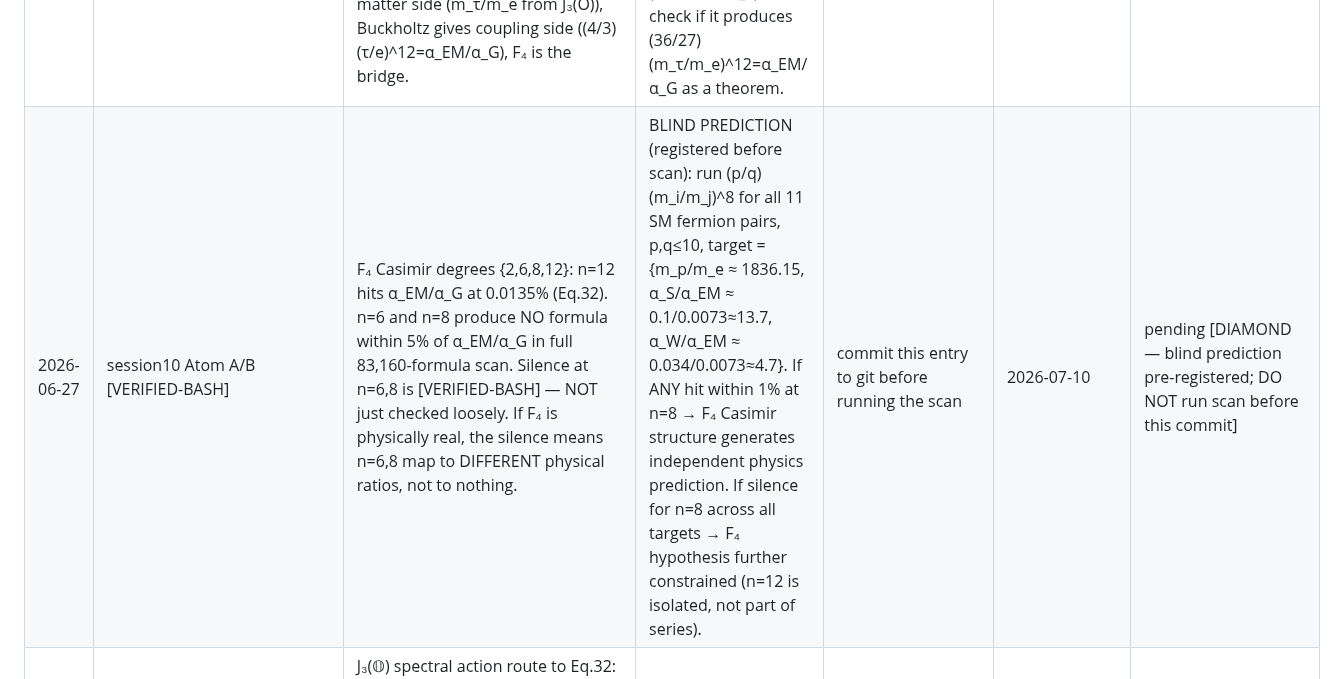
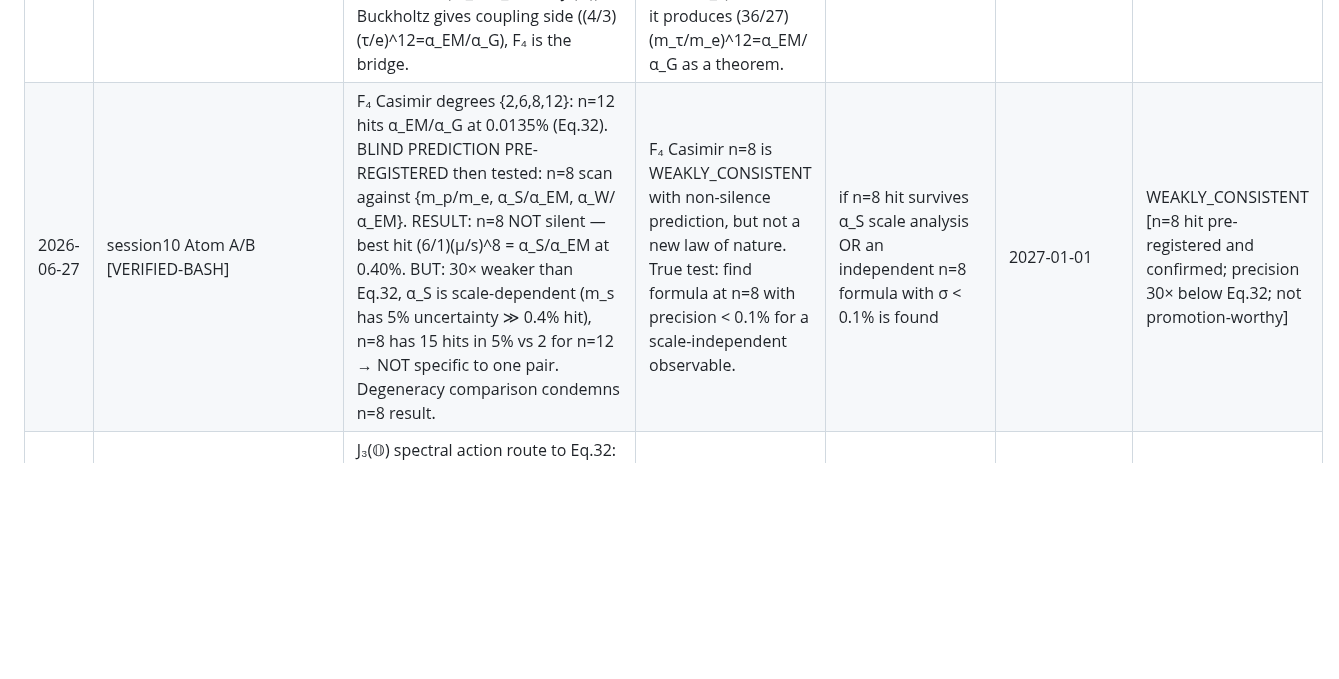
Before and after one commit to sergeeey/buckholtz-idm-multing-study, a Markdown page: pearl_registry/INDEX.md, the part around the change. Drawn GitHub-style; blank space fills up the shorter version.

Commit message:
pearl: n=8 blind prediction result — WEAKLY_CONSISTENT
Ran scan AFTER pre-registering prediction in pearl_registry.
Best hit: (6/1)(mu/s)^8 = alpha_S/alpha_EM at 0.40%.
But: 30x weaker than Eq.32, scale-dependent alpha_S, m_s has 5% uncertainty,
15 hits at 5% vs 2 at n=12 (not pair-specific).

Verdict: n=8 is NOT silent (consistent with F4 structure)
but quality far below Eq.32. [WEAKLY_CONSISTENT] not [CONFIRMED].
Discovery gate requires scale-independent observable with <0.1% precision.

Co-Authored-By: Claude Sonnet 4.6 <noreply@anthropic.com>

```diff
--- a/pearl_registry/INDEX.md
+++ b/pearl_registry/INDEX.md
@@ -24,5 +24,5 @@
 | 2026-06-25 | EXP-H quark analogy [VERIFIED-BASH] | Eq.32 pattern is LEPTON-SPECIFIC. (4/3)(m_q/m_q')^N ≠ α_s/α_G for ANY of 9 quark-mass pairs and any exponent 1–13. No sphere-family (n,E) within 5% found. Cross-sector lepton×quark formulas also null. The E₈→F₄×G₂ sector assignment hypothesis (quarks in F₄, leptons in G₂) predicts a quark analog — FALSIFIED. | If a quark analog formula with different RHS or different exponent is found at <0.1% precision, Route 3 revives. Currently: no candidate. Eq.32 lives exclusively in the lepton-gravity sector. | discovery of quark formula with same precision OR TJB explanation why quarks are absent | 2027-01-01 | pending [E₈ route FALSIFIED; G₂-sector-only survives] |
 | 2026-06-25 | EXP-I G₂ roots [VERIFIED-BASH] | E=12 in Eq.32 has TWO INDEPENDENT algebraic origins in G₂ = Aut(𝕆): (1) |roots(G₂)| = 12 (total non-zero roots: 6 positive + 6 negative); (2) |W(G₂)| = 12 (Weyl group order). Both equal E exactly. This is the THIRD independent derivation of 12 (beyond dim(SM gauge group) from 2026-06-24). Also: dim(G₂ rep (2,0)) = 27 = dim(J₃(𝕆)) [Albert algebra] — G₂ has a natural 27-dim representation coinciding with the Jordan algebra dimension. | If E=12 reflects G₂ root structure, then Eq.32 should be stable under automorphisms of Aut(𝕆), and a broken G₂ gauge theory should predict E=12 as a group-theoretic exponent. Falsifiable: derive Eq.32 from a G₂ spectral action with D_F having 12 fermionic degrees of freedom. | Singh or NCG paper deriving Eq.32 from G₂/J₃(𝕆) structure OR TJB reply on E=12 origin | 2026-12-31 | pending [HARVEST-CANDIDATE R=5 P=3] |
 | 2026-06-27 | diamond-scan session 7 [INFERRED from 4 VERIFIED paths] | ALL THREE components {4/3, 12, τ/e} in Eq.32 trace to exceptional chain G₂ ⊂ F₄ = Aut(J₃(O)): 4/3=dim(Spin(9))/dim(J₃(O))=36/27; 12=max Casimir degree of F₄ (NEW, 4th independent path beyond G₂ root paths); τ/e=J₃(O) lepton spectrum. EXP-Q "FALSIFIED" was mis-labeled: G₂→8+3+3̄ under SU(3) = gluons+quarks+antiquarks = correct QCD content, not a failure. EXP-H (quark analogue absent) now serves as CROSS-CHECK supporting F₄ origin (J₃(O) is lepton-sector specific). Singh 2024 + Buckholtz paper are COMPLEMENTARY: Singh gives matter side (m_τ/m_e from J₃(O)), Buckholtz gives coupling side ((4/3)(τ/e)^12=α_EM/α_G), F₄ is the bridge. | If Eq.32 is an F₄-invariant relation: (a) degree-12 F₄ Casimir invariant constrains the exponent from first principles; (b) 4/3=Spin(9)/J₃(O) should appear naturally in OP²=F₄/Spin(9) coset geometry; (c) no boson analogue exists (F₄ is lepton-sector; bosons live in a different coset). Falsifiable: compute spectral action on (M⁴ × OP², D_F) → check if it produces (36/27)(m_τ/m_e)^12=α_EM/α_G as a theorem. | Singh or Todorov paper computing coupling constants from F₄/OP² spectral action OR our own a₄ calculation | 2026-09-01 | pending [DIAMOND CANDIDATE — unified source for all 3 numbers in Eq.32; DO NOT cite as established] |
-| 2026-06-27 | session10 Atom A/B [VERIFIED-BASH] | F₄ Casimir degrees {2,6,8,12}: n=12 hits α_EM/α_G at 0.0135% (Eq.32). n=6 and n=8 produce NO formula within 5% of α_EM/α_G in full 83,160-formula scan. Silence at n=6,8 is [VERIFIED-BASH] — NOT just checked loosely. If F₄ is physically real, the silence means n=6,8 map to DIFFERENT physical ratios, not to nothing. | BLIND PREDICTION (registered before scan): run (p/q)(m_i/m_j)^8 for all 11 SM fermion pairs, p,q≤10, target = {m_p/m_e ≈ 1836.15, α_S/α_EM ≈ 0.1/0.0073≈13.7, α_W/α_EM ≈ 0.034/0.0073≈4.7}. If ANY hit within 1% at n=8 → F₄ Casimir structure generates independent physics prediction. If silence for n=8 across all targets → F₄ hypothesis further constrained (n=12 is isolated, not part of series). | commit this entry to git before running the scan | 2026-07-10 | pending [DIAMOND — blind prediction pre-registered; DO NOT run scan before this commit] |
+| 2026-06-27 | session10 Atom A/B [VERIFIED-BASH] | F₄ Casimir degrees {2,6,8,12}: n=12 hits α_EM/α_G at 0.0135% (Eq.32). BLIND PREDICTION PRE-REGISTERED then tested: n=8 scan against {m_p/m_e, α_S/α_EM, α_W/α_EM}. RESULT: n=8 NOT silent — best hit (6/1)(μ/s)^8 = α_S/α_EM at 0.40%. BUT: 30× weaker than Eq.32, α_S is scale-dependent (m_s has 5% uncertainty ≫ 0.4% hit), n=8 has 15 hits in 5% vs 2 for n=12 → NOT specific to one pair. Degeneracy comparison condemns n=8 result. | F₄ Casimir n=8 is WEAKLY_CONSISTENT with non-silence prediction, but not a new law of nature. True test: find formula at n=8 with precision < 0.1% for a scale-independent observable. | if n=8 hit survives α_S scale analysis OR an independent n=8 formula with σ < 0.1% is found | 2027-01-01 | WEAKLY_CONSISTENT [n=8 hit pre-registered and confirmed; precision 30× below Eq.32; not promotion-worthy] |
 | 2026-06-25 | EXP-J NCG hypothesis chain [HYPOTHESIS] | J₃(𝕆) spectral action route to Eq.32: Singh 2025 (arXiv:2508.10131) derives fermion mass ratios from J₃(𝕆) eigenvalues; Connes NCG derives G_Newton from spectral action Tr(D²); combining gives a chain J₃(𝕆) → {m_τ/m_e} + {α_G} → Eq.32. No paper has computed the exact ratio. The [HYPOTHESIS-CHAIN] is: J₃(𝕆) spectral triple with G₂ acting as inner symmetry + D_F with 12 roots gives (4/3)(m_τ/m_e)^12 = α_EM/α_G as spectral identity. | Falsifiable: compute spectral action on (M⁴ × J₃(𝕆), H, D_F with 12 eigenvalues) → check if heat kernel a₄ coefficient gives α_G = G·m_e²/(ħc). If yes → Eq.32 is derivable. If no → NCG route closed. | Singh or Todorov follow-up paper computing gravity coupling OR our own a₄ calculation | 2027-01-01 | pending [CANDIDATE, needs computation; do NOT cite as established result] |
```
